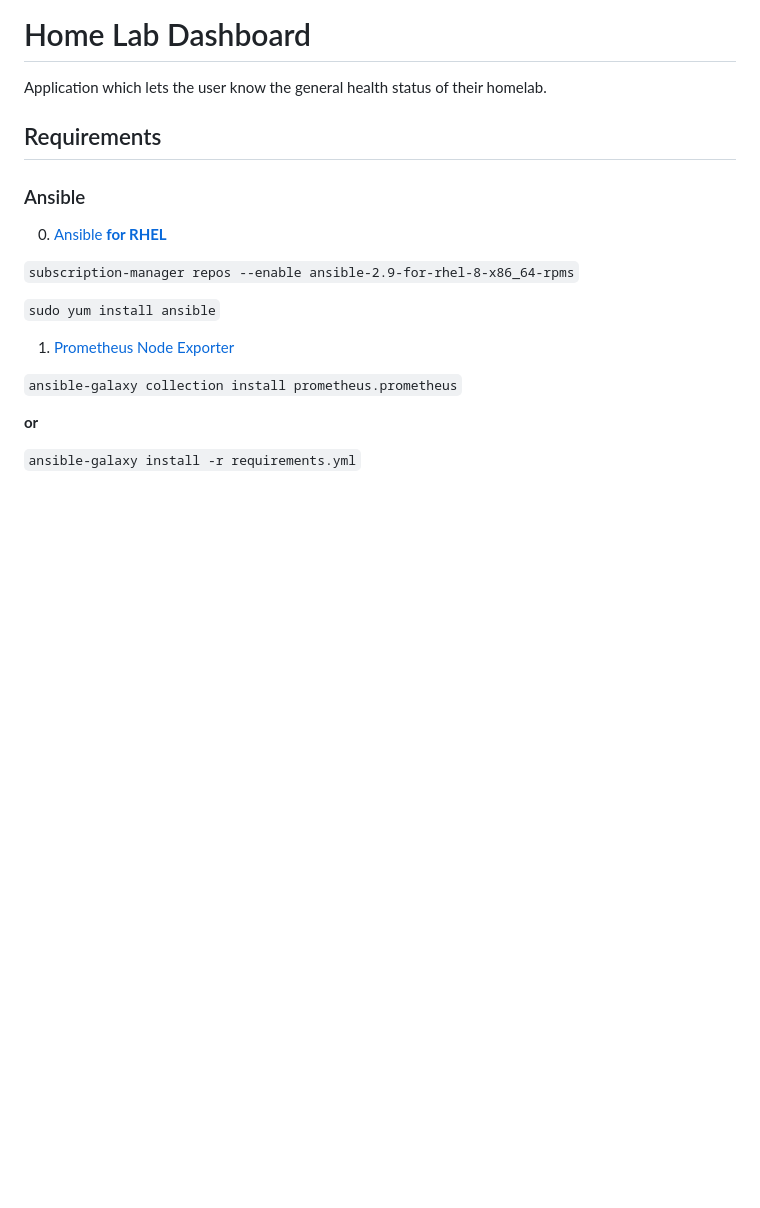
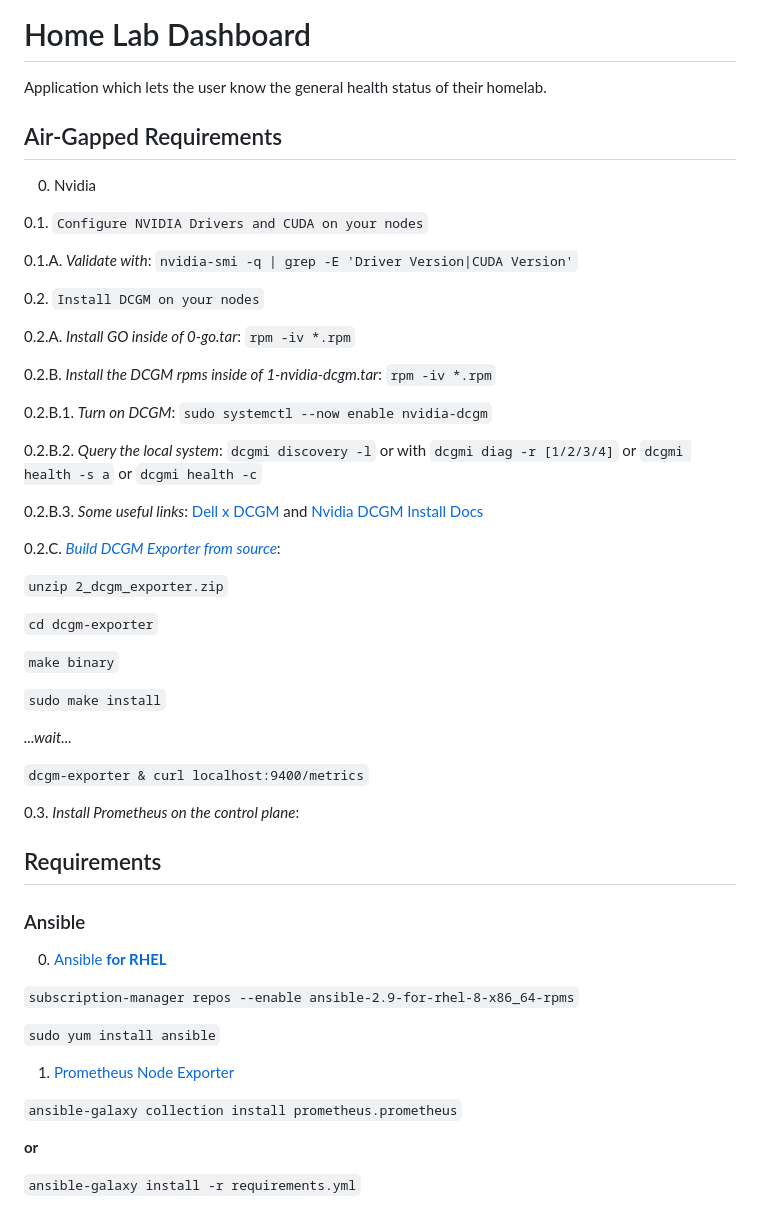
Before and after one commit to texashodlr/homelab_dashboard, a Markdown page: README.md, the part around the change. Rendered like a GitHub page; blank space fills up the shorter version.

Commit message:
Adding more information on Nvidia install

```diff
--- a/README.md
+++ b/README.md
@@ -1,6 +1,42 @@
 # Home Lab Dashboard
 Application which lets the user know the general health status of their homelab.
 
+
+## Air-Gapped Requirements
+
+0. Nvidia
+
+0.1. `Configure NVIDIA Drivers and CUDA on your nodes`
+
+0.1.A. _Validate with_: `nvidia-smi -q | grep -E 'Driver Version|CUDA Version'`
+
+0.2. `Install DCGM on your nodes`
+
+0.2.A. _Install GO inside of 0-go.tar_: `rpm -iv *.rpm`
+
+0.2.B. _Install the DCGM rpms inside of 1-nvidia-dcgm.tar_: `rpm -iv *.rpm`
+
+0.2.B.1. _Turn on DCGM_: `sudo systemctl --now enable nvidia-dcgm`
+
+0.2.B.2. _Query the local system_: `dcgmi discovery -l` or with `dcgmi diag -r [1/2/3/4]` or `dcgmi health -s a` or `dcgmi health -c`
+
+0.2.B.3. _Some useful links_: [Dell x DCGM](https://www.dell.com/support/kbdoc/en-hk/000219485/nvidia-dcgm-datacenter-gpu-manager-install) and [Nvidia DCGM Install Docs](https://docs.nvidia.com/datacenter/dcgm/latest/user-guide/getting-started.html#id2)
+
+0.2.C. [_Build DCGM Exporter from source_](https://github.com/NVIDIA/dcgm-exporter):
+
+`unzip 2_dcgm_exporter.zip`
+
+`cd dcgm-exporter`
+
+`make binary`
+
+`sudo make install`
+
+_...wait..._
+
+`dcgm-exporter & curl localhost:9400/metrics`
+
+0.3. _Install Prometheus on the control plane_:
 
 ## Requirements
 
```
